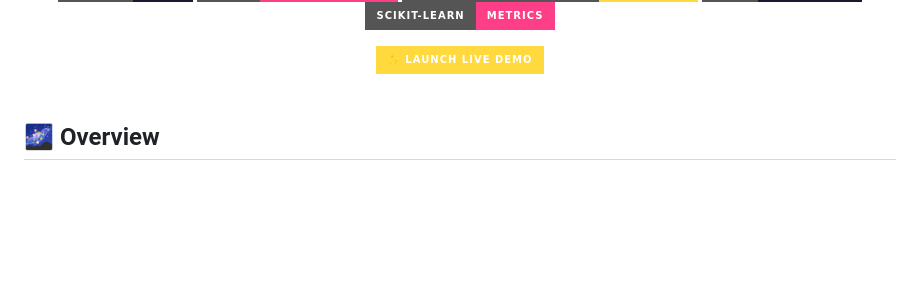
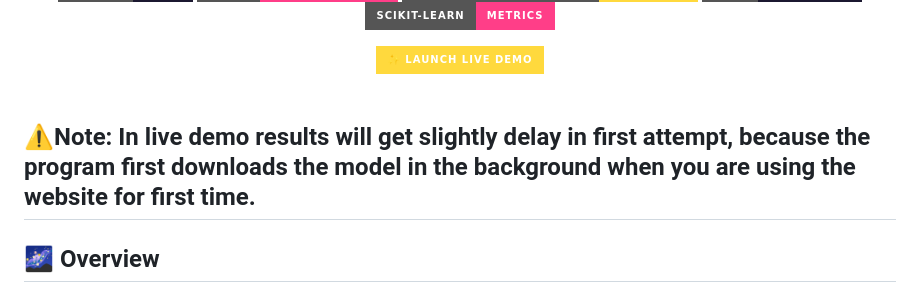
Before and after one commit to atharva-9423/UnProf_Pyai_14, a Markdown page: README.md, the part around the change. Drawn GitHub-style; badges without logos; blank space fills up the shorter version.

```diff
--- a/README.md
+++ b/README.md
@@ -17,6 +17,8 @@
 </div>
 
 <br>
+
+## ⚠️Note: In live demo results will get slightly delay in first attempt, because the program first downloads the model in the background when you are using the website for first time.
 
 ## 🌌 Overview
 
```
